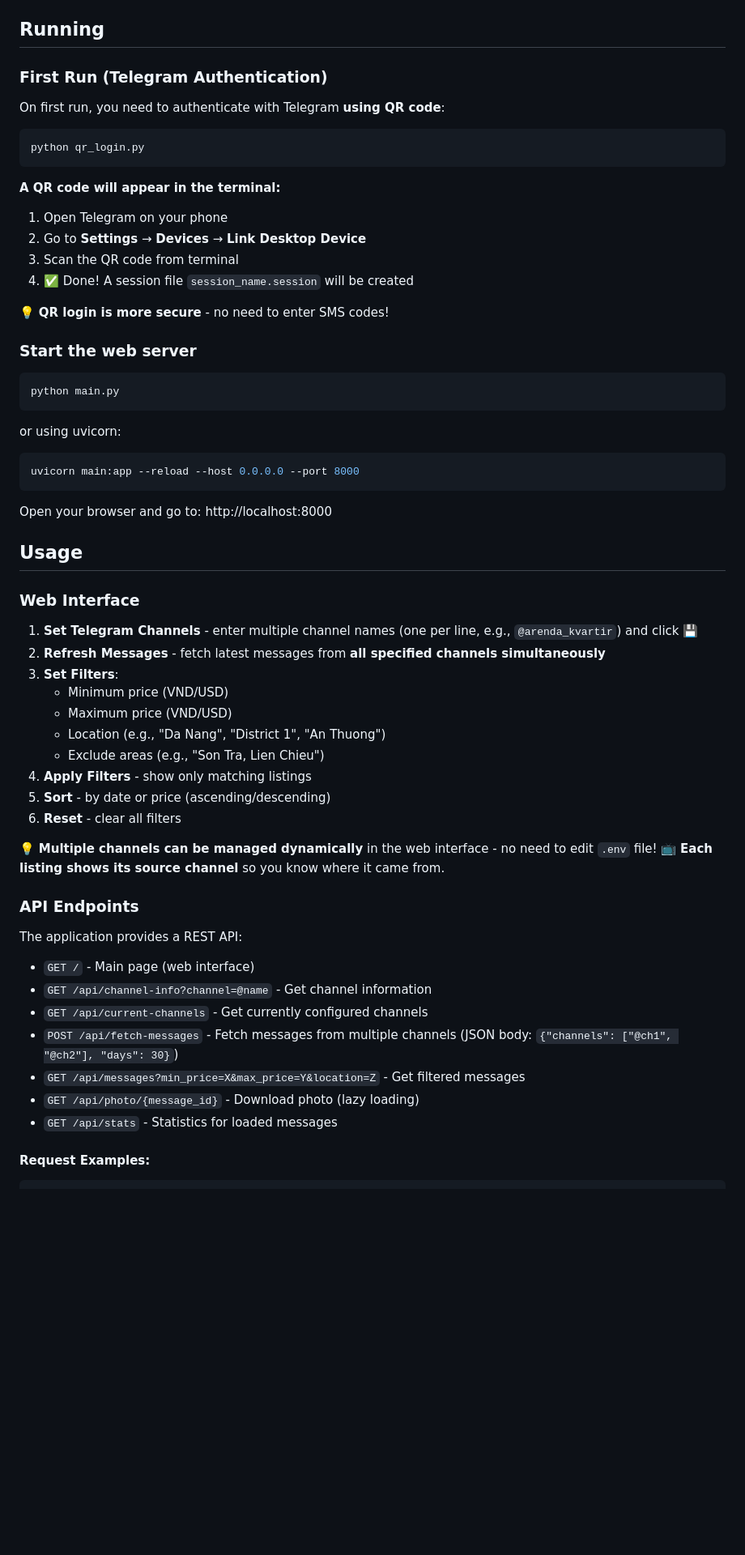
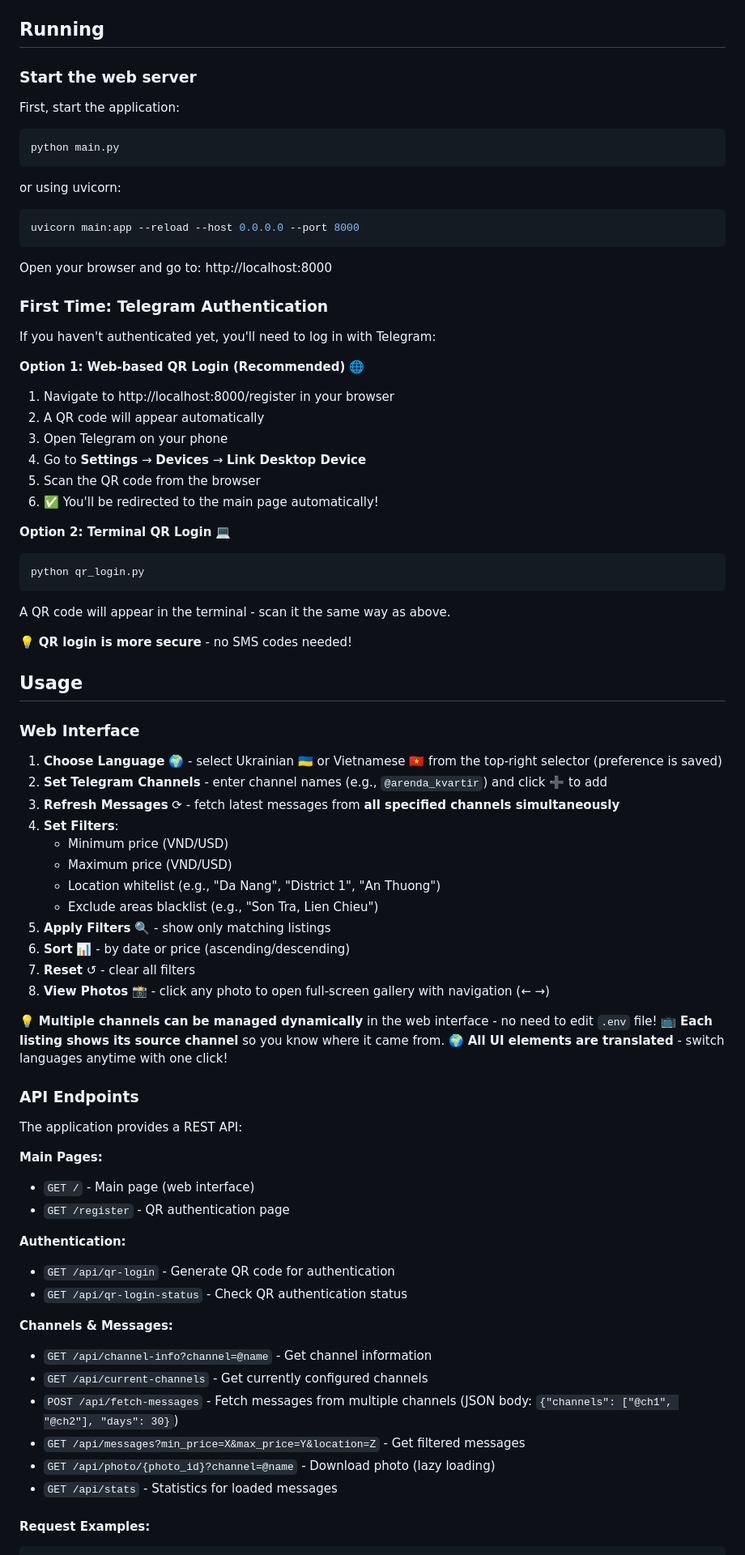
Before and after one commit to Timiks1/rent_searcher, a Markdown page: README.md, the part around one of its changes. Shown at 81% size. Rendered like a GitHub page; blank space fills up the shorter version.

Commit message:
feat: updated readme

````diff
--- a/README.md
+++ b/README.md
@@ -79,24 +82,9 @@ PORT=8000
 
 ## Running
 
-### First Run (Telegram Authentication)
+### Start the web server
 
-On first run, you need to authenticate with Telegram **using QR code**:
-
-```bash
-python qr_login.py
-```
-
-**A QR code will appear in the terminal:**
-
-1. Open Telegram on your phone
-2. Go to **Settings** → **Devices** → **Link Desktop Device**
-3. Scan the QR code from terminal
-4. ✅ Done! A session file `session_name.session` will be created
-
-💡 **QR login is more secure** - no need to enter SMS codes!
-
-### Start the web server
+First, start the application:
 
 ```bash
 python main.py
@@ -110,34 +98,68 @@ uvicorn main:app --reload --host 0.0.0.0 --port 8000
 
 Open your browser and go to: http://localhost:8000
 
+### First Time: Telegram Authentication
+
+If you haven't authenticated yet, you'll need to log in with Telegram:
+
+**Option 1: Web-based QR Login (Recommended)** 🌐
+
+1. Navigate to http://localhost:8000/register in your browser
+2. A QR code will appear automatically
+3. Open Telegram on your phone
+4. Go to **Settings** → **Devices** → **Link Desktop Device**
+5. Scan the QR code from the browser
+6. ✅ You'll be redirected to the main page automatically!
+
+**Option 2: Terminal QR Login** 💻
+
+```bash
+python qr_login.py
+```
+
+A QR code will appear in the terminal - scan it the same way as above.
+
+💡 **QR login is more secure** - no SMS codes needed!
+
 ## Usage
 
 ### Web Interface
 
-1. **Set Telegram Channels** - enter multiple channel names (one per line, e.g., `@arenda_kvartir`) and click 💾
-2. **Refresh Messages** - fetch latest messages from **all specified channels simultaneously**
-3. **Set Filters**:
+1. **Choose Language** 🌍 - select Ukrainian 🇺🇦 or Vietnamese 🇻🇳 from the top-right selector (preference is saved)
+2. **Set Telegram Channels** - enter channel names (e.g., `@arenda_kvartir`) and click ➕ to add
+3. **Refresh Messages** ⟳ - fetch latest messages from **all specified channels simultaneously**
+4. **Set Filters**:
    - Minimum price (VND/USD)
    - Maximum price (VND/USD)
-   - Location (e.g., "Da Nang", "District 1", "An Thuong")
-   - Exclude areas (e.g., "Son Tra, Lien Chieu")
-4. **Apply Filters** - show only matching listings
-5. **Sort** - by date or price (ascending/descending)
-6. **Reset** - clear all filters
+   - Location whitelist (e.g., "Da Nang", "District 1", "An Thuong")
+   - Exclude areas blacklist (e.g., "Son Tra, Lien Chieu")
+5. **Apply Filters** 🔍 - show only matching listings
+6. **Sort** 📊 - by date or price (ascending/descending)
+7. **Reset** ↺ - clear all filters
+8. **View Photos** 📸 - click any photo to open full-screen gallery with navigation (← →)
 
 💡 **Multiple channels can be managed dynamically** in the web interface - no need to edit `.env` file!
 📺 **Each listing shows its source channel** so you know where it came from.
+🌍 **All UI elements are translated** - switch languages anytime with one click!
 
 ### API Endpoints
 
 The application provides a REST API:
 
+**Main Pages:**
 - `GET /` - Main page (web interface)
+- `GET /register` - QR authentication page
+
+**Authentication:**
+- `GET /api/qr-login` - Generate QR code for authentication
+- `GET /api/qr-login-status` - Check QR authentication status
+
+**Channels & Messages:**
 - `GET /api/channel-info?channel=@name` - Get channel information
 - `GET /api/current-channels` - Get currently configured channels
 - `POST /api/fetch-messages` - Fetch messages from multiple channels (JSON body: `{"channels": ["@ch1", "@ch2"], "days": 30}`)
 - `GET /api/messages?min_price=X&max_price=Y&location=Z` - Get filtered messages
-- `GET /api/photo/{message_id}` - Download photo (lazy loading)
+- `GET /api/photo/{photo_id}?channel=@name` - Download photo (lazy loading)
 - `GET /api/stats` - Statistics for loaded messages
 
 #### Request Examples:
````
Also changed, not shown: other parts of README.md (+89 -9 lines).
